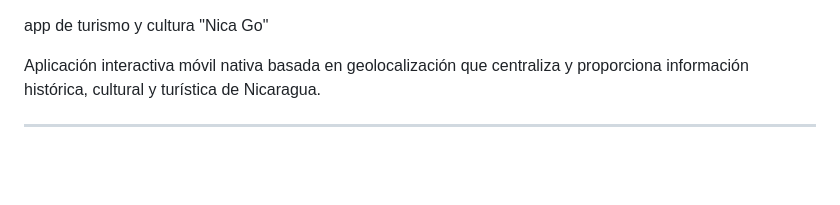
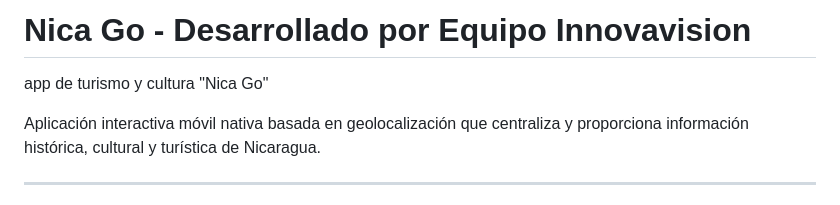
Before and after one commit to Oquel-Mendoza/InnovaVision, a Markdown page: README.md, the part around the change. Drawn GitHub-style; blank space fills up the shorter version.

Commit message:
Update README with project title and description
Added project title and description to README.

```diff
--- a/README.md
+++ b/README.md
@@ -1,3 +1,5 @@
+# Nica Go - Desarrollado por Equipo Innovavision
+
 app de turismo y cultura "Nica Go"
 
 Aplicación interactiva móvil nativa basada en geolocalización que centraliza y proporciona información histórica, cultural y turística de Nicaragua.
```
